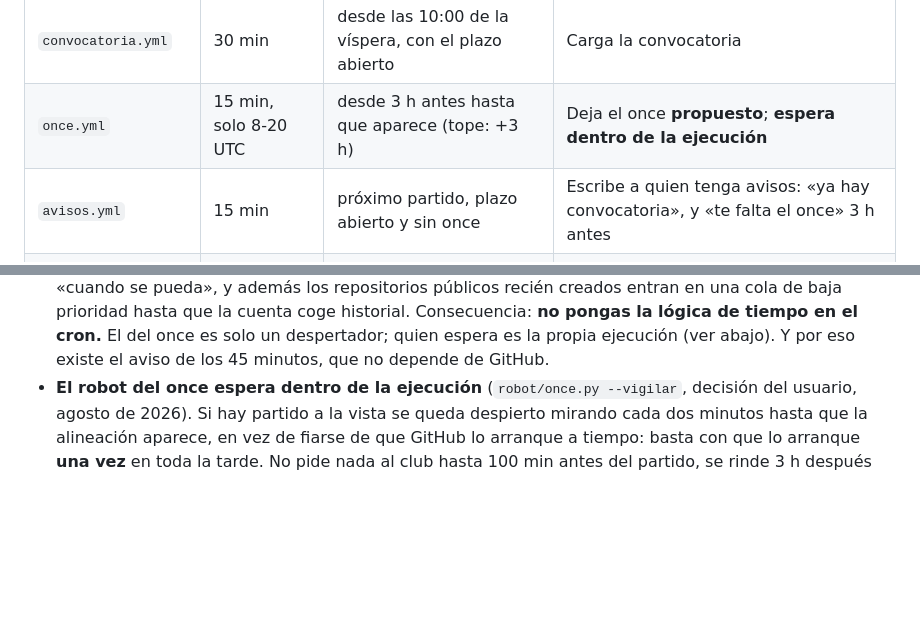
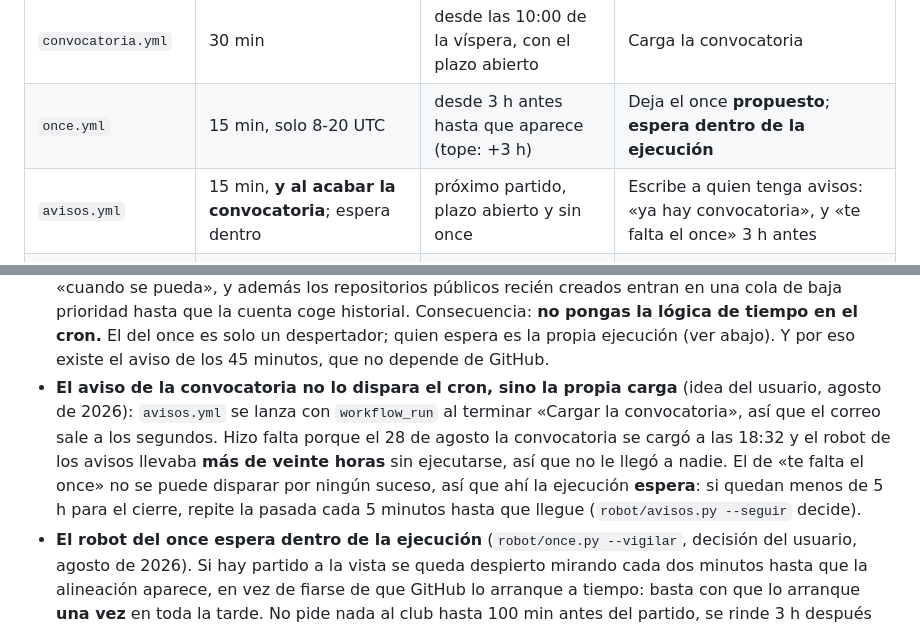
Before and after one commit to jmn88/familia-rojiblanca, a Markdown page: CLAUDE.md, 2 parts joined by grey strips. GitHub-like rendering; blank space fills up the shorter version.

Commit message:
Apunta como se han desenganchado los avisos del reloj de GitHub
El de la convocatoria lo dispara ahora la propia carga (workflow_run) y el
de "te falta el once" espera dentro de la ejecucion. Queda escrito el caso
que lo motivo: veinte horas sin una sola pasada del robot.

```diff
--- a/CLAUDE.md
+++ b/CLAUDE.md
@@ -274,7 +274,7 @@ vacío en segundos.
 |---|---|---|---|
 | `convocatoria.yml` | 30 min | desde las 10:00 de la víspera, con el plazo abierto | Carga la convocatoria |
 | `once.yml` | 15 min, solo 8-20 UTC | desde 3 h antes hasta que aparece (tope: +3 h) | Deja el once **propuesto**; **espera dentro de la ejecución** |
-| `avisos.yml` | 15 min | próximo partido, plazo abierto y sin once | Escribe a quien tenga avisos: «ya hay convocatoria», y «te falta el once» 3 h antes |
+| `avisos.yml` | 15 min, **y al acabar la convocatoria**; espera dentro | próximo partido, plazo abierto y sin once | Escribe a quien tenga avisos: «ya hay convocatoria», y «te falta el once» 3 h antes |
 | `avisos.yml` (1er paso) | 15 min | solicitudes pendientes sin avisar | Le dice al administrador que alguien quiere entrar |
 | `horario.yml` | lunes y jueves | jornadas con el plazo abierto | Trae el horario oficial del calendario del club |
 
@@ -303,6 +303,14 @@ vacío en segundos.
   Consecuencia: **no pongas la lógica de tiempo en el cron.** El del once es solo
   un despertador; quien espera es la propia ejecución (ver abajo). Y por eso
   existe el aviso de los 45 minutos, que no depende de GitHub.
+- **El aviso de la convocatoria no lo dispara el cron, sino la propia carga**
+  (idea del usuario, agosto de 2026): `avisos.yml` se lanza con `workflow_run` al
+  terminar «Cargar la convocatoria», así que el correo sale a los segundos. Hizo
+  falta porque el 28 de agosto la convocatoria se cargó a las 18:32 y el robot de
+  los avisos llevaba **más de veinte horas** sin ejecutarse, así que no le llegó
+  a nadie. El de «te falta el once» no se puede disparar por ningún suceso, así
+  que ahí la ejecución **espera**: si quedan menos de 5 h para el cierre, repite
+  la pasada cada 5 minutos hasta que llegue (`robot/avisos.py --seguir` decide).
 - **El robot del once espera dentro de la ejecución** (`robot/once.py --vigilar`,
   decisión del usuario, agosto de 2026). Si hay partido a la vista se queda
   despierto mirando cada dos minutos hasta que la alineación aparece, en vez de
```
